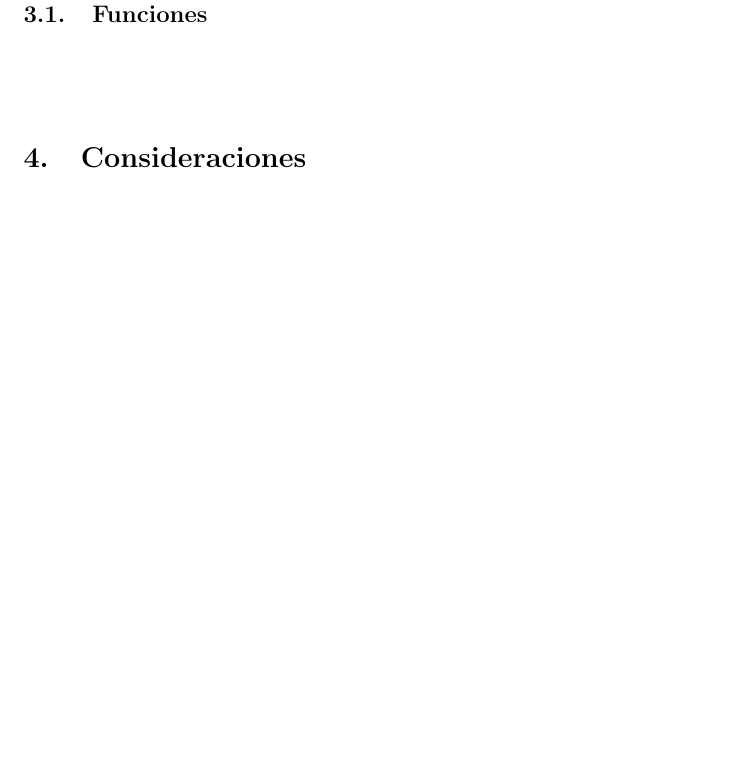
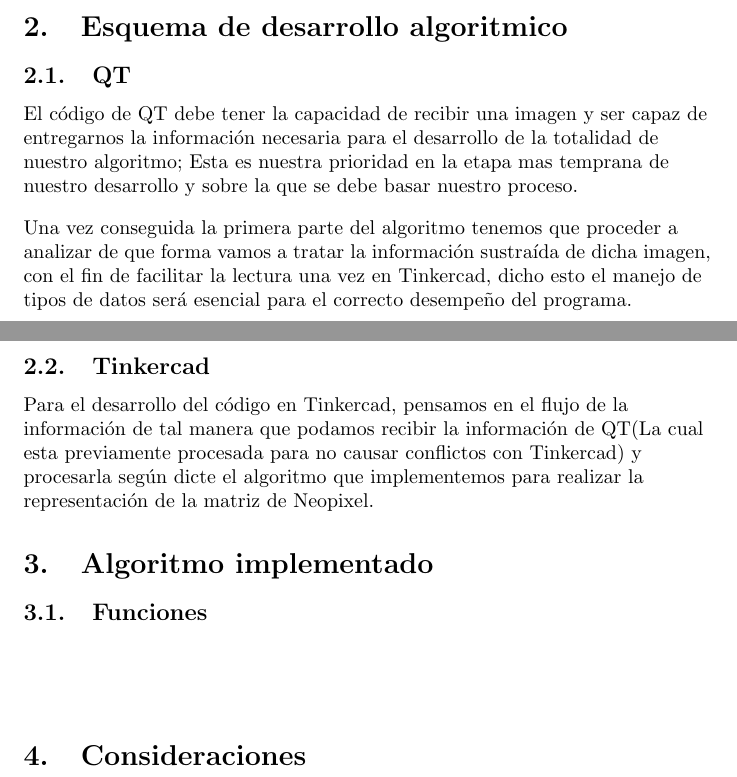
Before and after one commit to SamuelRuizVargas/Parcial-2-Samuel_Julian, a LaTeX document (Informes/17-21 Septiembre/main.tex): part of page 5 of 6 before the commit and two parts of pages 3 and 4 of 5 after it, the two joined at a grey line, cut at the place of the change, the shorter picture padded with empty space. Compiled offline with pdfLaTeX.

Commit message:
actualizacion 19-09-2021

```diff
--- a/Informes/17-21 Septiembre/main.tex
+++ b/Informes/17-21 Septiembre/main.tex
@@ -74,8 +75,21 @@
 \label{esquema}
     \begin{flushleft}
 
+    \subsection{QT}
+    El código de QT debe tener la capacidad de recibir una imagen y ser capaz de entregarnos la información necesaria para el desarrollo de la totalidad de nuestro algoritmo; Esta es nuestra prioridad en la etapa mas temprana de nuestro desarrollo y sobre la que se debe basar nuestro proceso.
     \end{flushleft}
-\newpage
+
+    \begin{flushleft}
+    Una vez conseguida la primera parte del algoritmo tenemos que proceder a analizar de que forma vamos a tratar la información sustraída de dicha imagen, con el fin de facilitar la lectura una vez en Tinkercad, dicho esto el manejo de tipos de datos será esencial para el correcto desempeño del programa.
+    \end{flushleft}
+    \vspace*{0.5cm}
+
+
+    \subsection{Tinkercad}
+    \begin{flushleft}
+        Para el desarrollo del código en Tinkercad, pensamos en el flujo de la información de tal manera que podamos recibir la información de QT(La cual esta previamente procesada para no causar conflictos con Tinkercad) y procesarla según dicte el algoritmo que implementemos para realizar la representación de la matriz de Neopixel.
+    \end{flushleft}
+
 
 \section{Algoritmo implementado}
 \label{implementado}
```
Also changed, not shown: Informes/17-21 Septiembre/main.tex (3 more changed lines).
